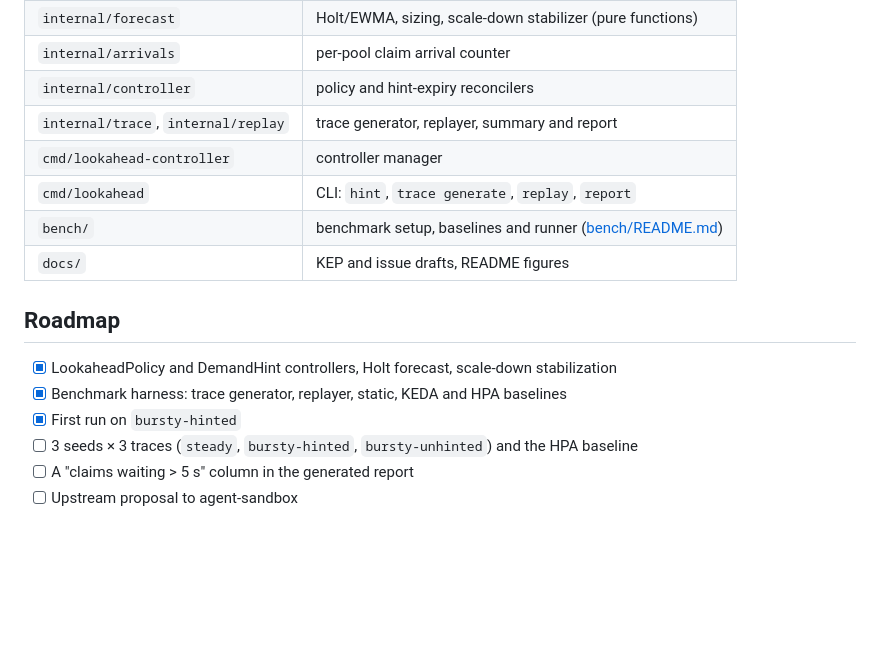
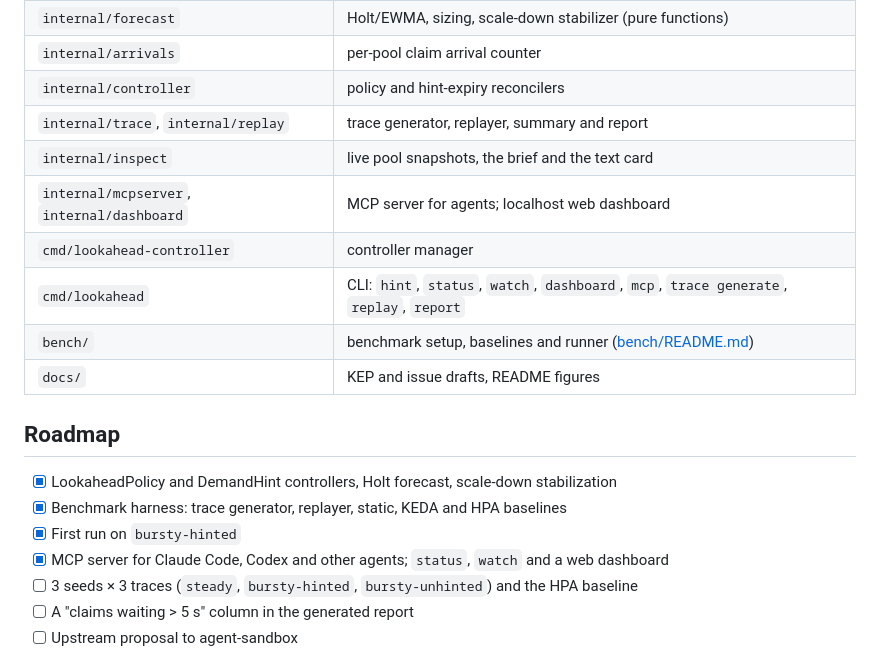
Before and after one commit to avanishkasar/lookahead, a Markdown page: README.md, the part around one of its changes. Rendered like a GitHub page; blank space fills up the shorter version.

```diff
--- a/README.md
+++ b/README.md
@@ -157,8 +189,10 @@ kubectl apply -k config/default    # needs image lookahead-controller:dev (see b
 | `internal/arrivals` | per-pool claim arrival counter |
 | `internal/controller` | policy and hint-expiry reconcilers |
 | `internal/trace`, `internal/replay` | trace generator, replayer, summary and report |
+| `internal/inspect` | live pool snapshots, the brief and the text card |
+| `internal/mcpserver`, `internal/dashboard` | MCP server for agents; localhost web dashboard |
 | `cmd/lookahead-controller` | controller manager |
-| `cmd/lookahead` | CLI: `hint`, `trace generate`, `replay`, `report` |
+| `cmd/lookahead` | CLI: `hint`, `status`, `watch`, `dashboard`, `mcp`, `trace generate`, `replay`, `report` |
 | `bench/` | benchmark setup, baselines and runner ([bench/README.md](bench/README.md)) |
 | `docs/` | KEP and issue drafts, README figures |
 
@@ -167,6 +201,7 @@ kubectl apply -k config/default    # needs image lookahead-controller:dev (see b
 - [x] LookaheadPolicy and DemandHint controllers, Holt forecast, scale-down stabilization
 - [x] Benchmark harness: trace generator, replayer, static, KEDA and HPA baselines
 - [x] First run on `bursty-hinted`
+- [x] MCP server for Claude Code, Codex and other agents; `status`, `watch` and a web dashboard
 - [ ] 3 seeds × 3 traces (`steady`, `bursty-hinted`, `bursty-unhinted`) and the HPA baseline
 - [ ] A "claims waiting > 5 s" column in the generated report
 - [ ] Upstream proposal to agent-sandbox
```
Also changed, not shown: other parts of README.md (+32 -0 lines), docs/agents.md (added, +145 -0 lines), docs/img/dashboard-dark.png (added), docs/img/dashboard-light.png (added).
